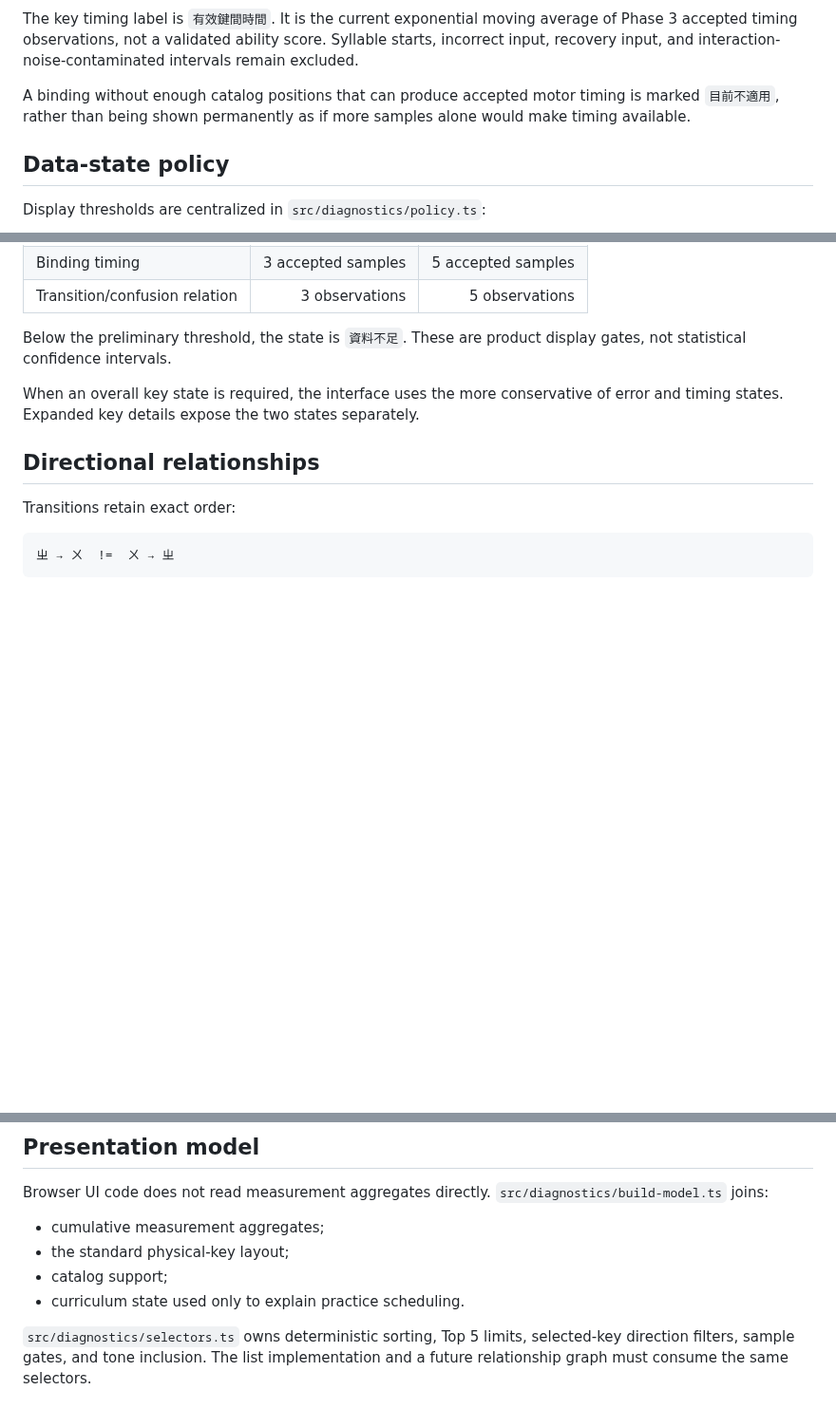
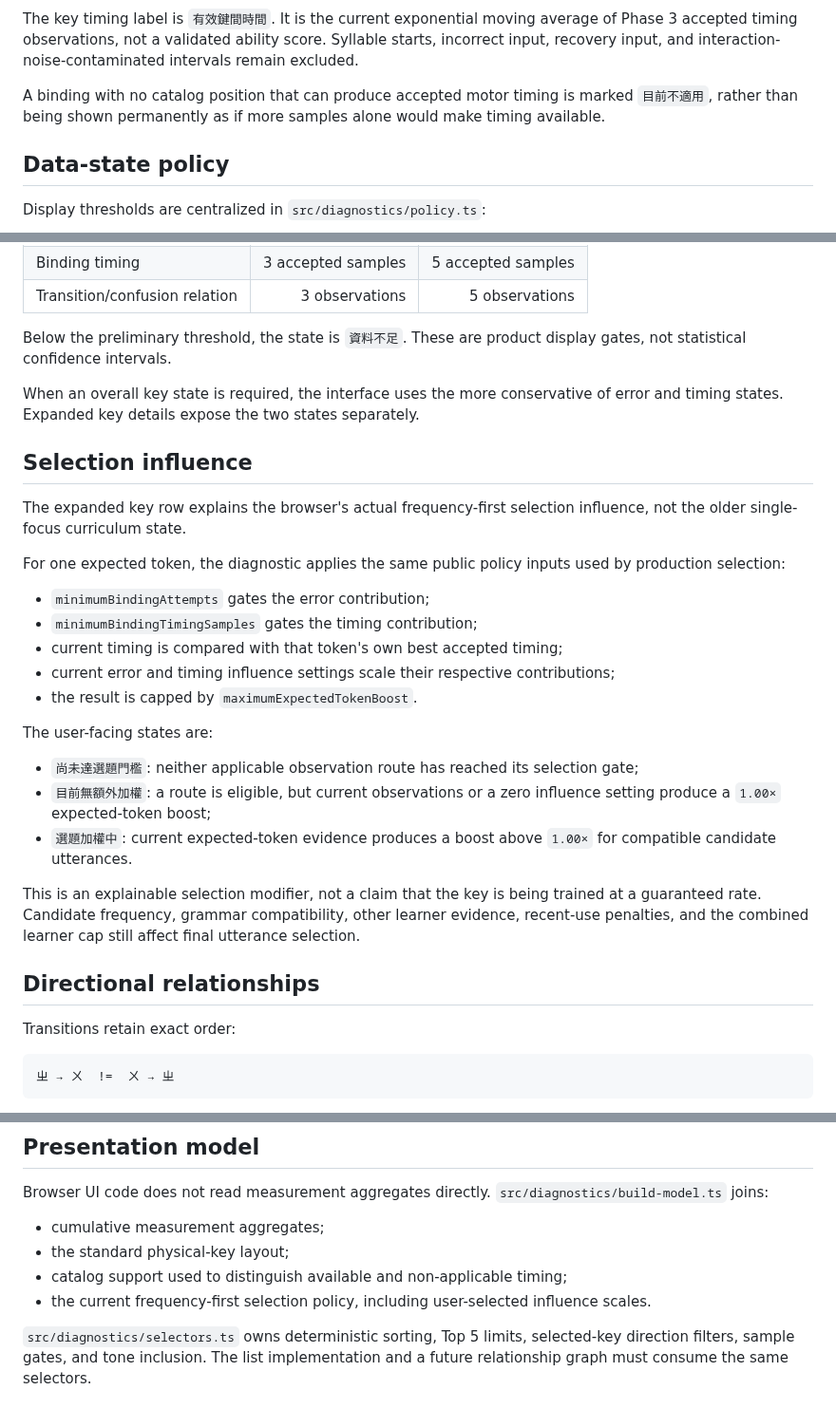
Before and after one commit to a20030824/bopomofo-trainer, a Markdown page: docs/weakness-diagnostics.md, 3 parts joined by grey strips. Shown at 95% size. Rendered like a GitHub page; blank space fills up the shorter version.

Commit message:
Document diagnostic selection influence semantics

```diff
--- a/docs/weakness-diagnostics.md
+++ b/docs/weakness-diagnostics.md
@@ -24,7 +24,7 @@ A correct recovery input after an error is another mapped observation. Therefore
 
 The key timing label is `有效鍵間時間`. It is the current exponential moving average of Phase 3 accepted timing observations, not a validated ability score. Syllable starts, incorrect input, recovery input, and interaction-noise-contaminated intervals remain excluded.
 
-A binding without enough catalog positions that can produce accepted motor timing is marked `目前不適用`, rather than being shown permanently as if more samples alone would make timing available.
+A binding with no catalog position that can produce accepted motor timing is marked `目前不適用`, rather than being shown permanently as if more samples alone would make timing available.
 
 ## Data-state policy
 
@@ -39,6 +39,26 @@ Display thresholds are centralized in `src/diagnostics/policy.ts`:
 Below the preliminary threshold, the state is `資料不足`. These are product display gates, not statistical confidence intervals.
 
 When an overall key state is required, the interface uses the more conservative of error and timing states. Expanded key details expose the two states separately.
+
+## Selection influence
+
+The expanded key row explains the browser's actual frequency-first selection influence, not the older single-focus curriculum state.
+
+For one expected token, the diagnostic applies the same public policy inputs used by production selection:
+
+- `minimumBindingAttempts` gates the error contribution;
+- `minimumBindingTimingSamples` gates the timing contribution;
+- current timing is compared with that token's own best accepted timing;
+- current error and timing influence settings scale their respective contributions;
+- the result is capped by `maximumExpectedTokenBoost`.
+
+The user-facing states are:
+
+- `尚未達選題門檻`: neither applicable observation route has reached its selection gate;
+- `目前無額外加權`: a route is eligible, but current observations or a zero influence setting produce a `1.00×` expected-token boost;
+- `選題加權中`: current expected-token evidence produces a boost above `1.00×` for compatible candidate utterances.
+
+This is an explainable selection modifier, not a claim that the key is being trained at a guaranteed rate. Candidate frequency, grammar compatibility, other learner evidence, recent-use penalties, and the combined learner cap still affect final utterance selection.
 
 ## Directional relationships
 
@@ -70,8 +90,8 @@ Browser UI code does not read measurement aggregates directly. `src/diagnostics/
 
 - cumulative measurement aggregates;
 - the standard physical-key layout;
-- catalog support;
-- curriculum state used only to explain practice scheduling.
+- catalog support used to distinguish available and non-applicable timing;
+- the current frequency-first selection policy, including user-selected influence scales.
 
 `src/diagnostics/selectors.ts` owns deterministic sorting, Top 5 limits, selected-key direction filters, sample gates, and tone inclusion. The list implementation and a future relationship graph must consume the same selectors.
 
```
